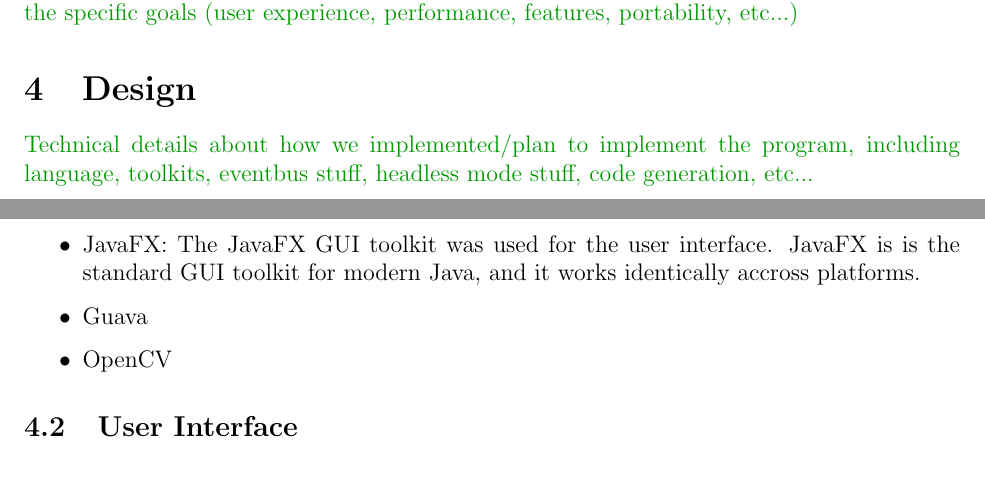
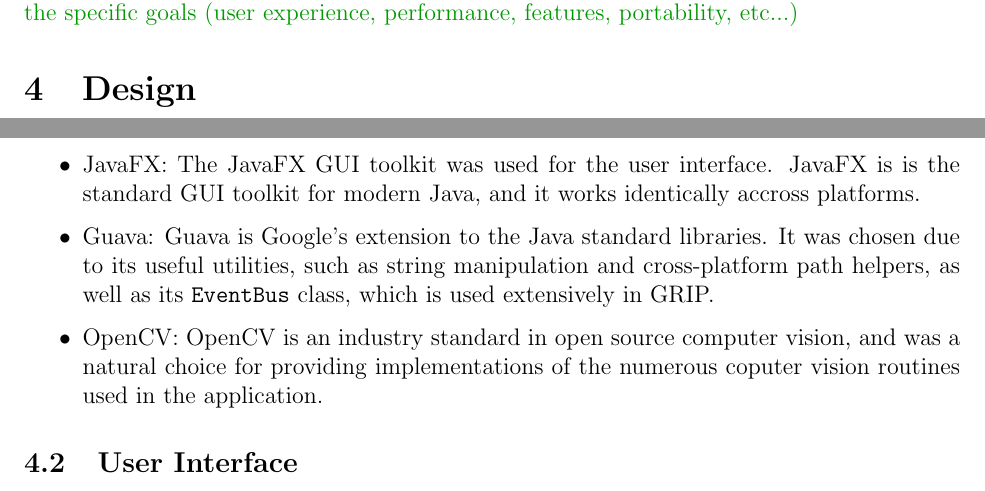
Before and after one commit to ThomasJClark/mqp-report, a LaTeX document (main.tex): two parts of pages 5 and 6 of 8, joined at a grey line, cut so that both start at the same text. Compiled offline with pdfLaTeX.

Commit message:
Add more info about toolkits

```diff
--- a/main.tex
+++ b/main.tex
@@ -125,17 +125,14 @@
 
 \section{Design}
 
-\fxnote{Technical details about how we implemented/plan to implement the program, including language, toolkits, eventbus stuff, headless mode stuff, code generation, etc...}
-
-
 \subsection{Toolkits}
 Based on our requirements, we chose to use the following languages and libraries to implement the application:
 \begin{itemize}
     \item Java: The application is primarily written in the Java programming language.  We chose Java because it compiles to bytecode that runs unmodified on any supported platform.  This feature is useful for this project because it is intended to run on both development machines running 64-bit versions of Windows, OS X, or Linux as well as robot control systems that run on a variety of other architectures and operating systems.
     \item Jython: To implement custom scripting, we chose to use Jython, which allows embedding Python scripts in the Java Virtual Machine.  Python was chosen because its ubiquity and its simple syntax make it suited to the educational and rapid development goals of the project.
     \item JavaFX: The JavaFX GUI toolkit was used for the user interface.  JavaFX is is the standard GUI toolkit for modern Java, and it works identically accross platforms.
-    \item Guava
-    \item OpenCV
+    \item Guava: Guava is Google's extension to the Java standard libraries. It was chosen due to its useful utilities, such as string manipulation and cross-platform path helpers, as well as its \texttt{EventBus} class, which is used extensively in GRIP.
+    \item OpenCV: OpenCV is an industry standard in open source computer vision, and was a natural choice for providing implementations of the numerous coputer vision routines used in the application.
 \end{itemize}
 
 \subsection{User Interface}
```
